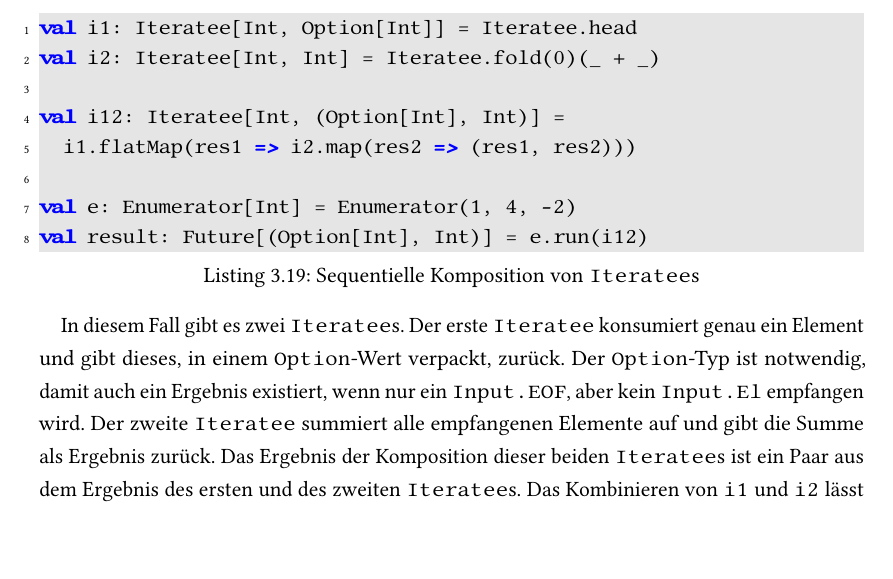
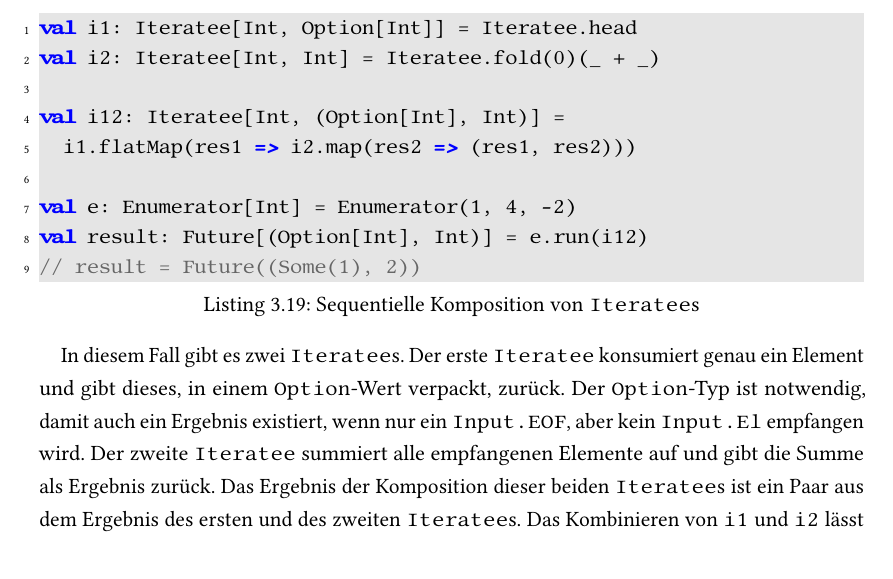
Before and after one commit to tilltheis/bachelor-thesis, a LaTeX thesis (thesis/thesis.tex): part of page 25 of 33, cut so that both start at the same text, the shorter picture padded with empty space. Compiled offline with pdfLaTeX; an older LaTeX class or package is replaced by its successor.

Commit message:
anwendung: ergebnis fuer sequentielle komposition von iteratees

```diff
--- a/thesis/thesis.tex
+++ b/thesis/thesis.tex
@@ -972,6 +972,7 @@ val i12: Iteratee[Int, (Option[Int], Int)] =
 
 val e: Enumerator[Int] = Enumerator(1, 4, -2)
 val result: Future[(Option[Int], Int)] = e.run(i12)
+// result = Future((Some(1), 2))
 \end{lstlisting}
 
 In diesem Fall gibt es zwei \lstinline|Iteratee|s.
```
